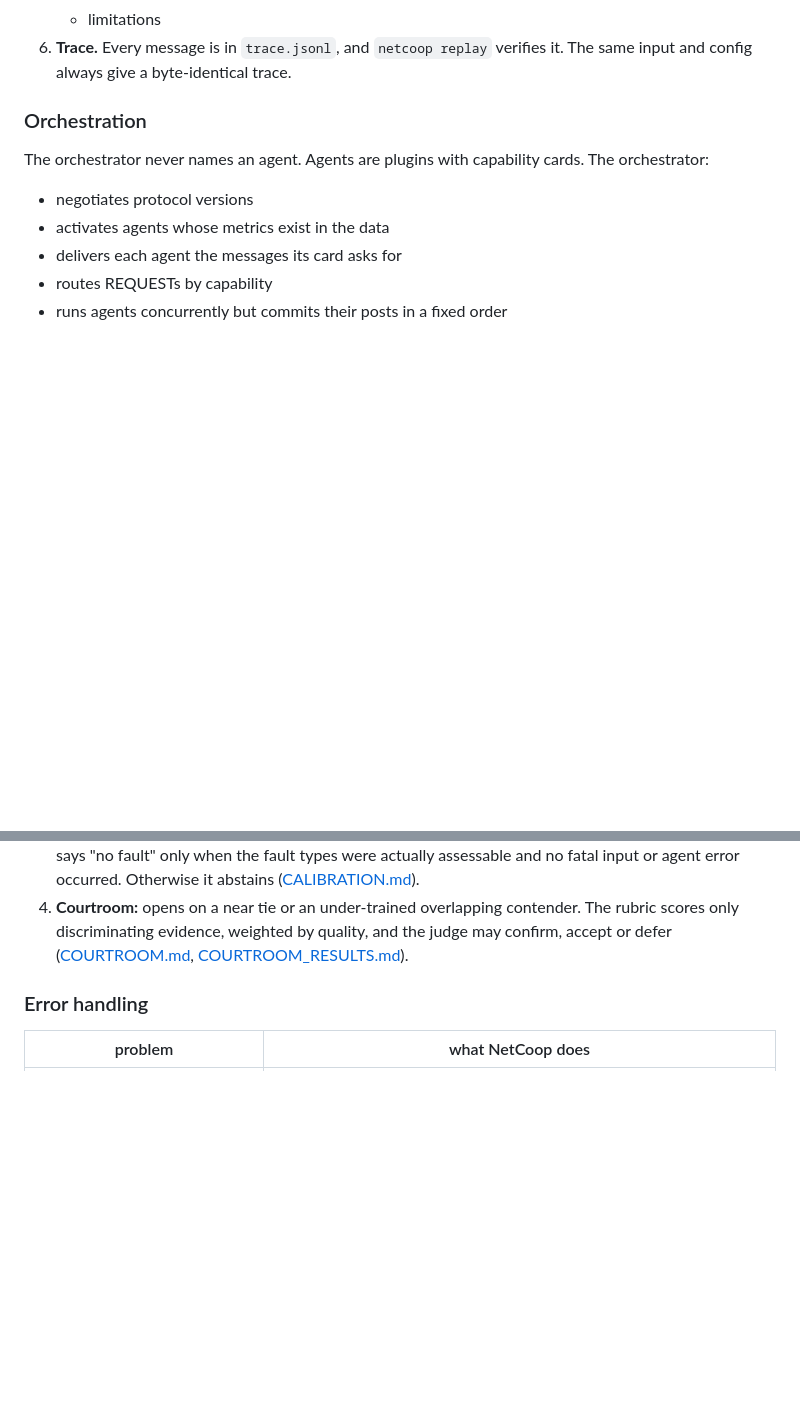
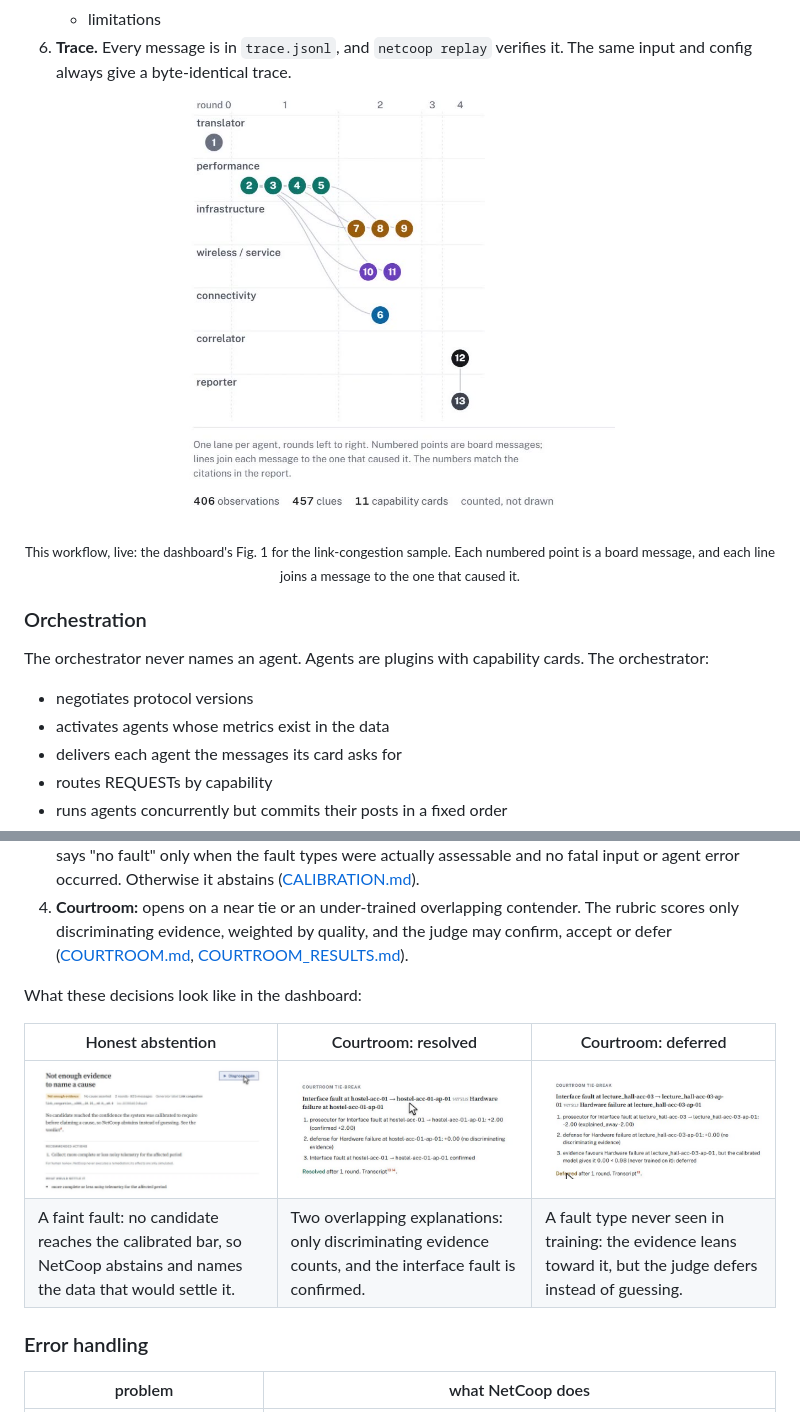
Before and after one commit to suvronilchatterjee7-create/netcoop-ai, a Markdown page: README.md, 2 parts joined by grey strips. Drawn GitHub-style; pictures changed too: docs/images/abstention.jpg (added), docs/images/courtroom_deferred.jpg (added), docs/images/courtroom_resolved.jpg (added); blank space fills up the shorter version.

Commit message:
README: add dashboard screenshots
A hero image of the report with a citation highlighted, Fig. 1 of a live
diagnosis in the workflow section, and the abstention and courtroom rulings
in the evidence-correlation section. Images in docs/images, with alt text.

Co-Authored-By: Claude Opus 5.5 <noreply@anthropic.com>

```diff
--- a/README.md
+++ b/README.md
@@ -155,6 +159,11 @@ The numbers below come from the link-congestion sample
 6. **Trace.** Every message is in `trace.jsonl`, and `netcoop replay` verifies it. The same
    input and config always give a byte-identical trace.
 
+<p align="center">
+  <img src="docs/images/fig1_live_diagnosis.jpg" width="430" alt="Fig. 1 for the link-congestion run: one lane per agent and rounds left to right. Performance posts hypothesis 2 and requests 3 to 5; infrastructure, wireless and connectivity answer and support in round 2; the correlator's verdict is point 12 and the report is point 13. Below the figure: 406 observations, 457 clues, 11 capability cards.">
+</p>
+<p align="center"><sub>This workflow, live: the dashboard's Fig. 1 for the link-congestion sample. Each numbered point is a board message, and each line joins a message to the one that caused it.</sub></p>
+
 ### Orchestration
 
 The orchestrator never names an agent. Agents are plugins with capability cards. The
@@ -239,6 +248,13 @@ Every formula is in [SCORING.md](docs/SCORING.md).
 4. **Courtroom:** opens on a near tie or an under-trained overlapping contender. The rubric
    scores only discriminating evidence, weighted by quality, and the judge may confirm,
    accept or defer ([COURTROOM.md](docs/COURTROOM.md), [COURTROOM_RESULTS.md](docs/COURTROOM_RESULTS.md)).
+
+What these decisions look like in the dashboard:
+
+| Honest abstention | Courtroom: resolved | Courtroom: deferred |
+|---|---|---|
+| <img src="docs/images/abstention.jpg" width="300" alt="Report titled 'Not enough evidence to name a cause' for a faint link congestion; it recommends collecting more complete or less noisy telemetry."> | <img src="docs/images/courtroom_resolved.jpg" width="300" alt="Courtroom tie-break: interface fault versus hardware failure. The prosecutor scores +2.00 confirmed, the defense +0.00 with no discriminating evidence; the interface fault is confirmed, resolved after 1 round."> | <img src="docs/images/courtroom_deferred.jpg" width="300" alt="Courtroom tie-break on a hardware failure: evidence favours hardware failure, but the calibrated model gives it 0.00, below 0.98, because it was never trained on it, so the ruling is deferred."> |
+| A faint fault: no candidate reaches the calibrated bar, so NetCoop abstains and names the data that would settle it. | Two overlapping explanations: only discriminating evidence counts, and the interface fault is confirmed. | A fault type never seen in training: the evidence leans toward it, but the judge defers instead of guessing. |
 
 ### Error handling
 
```
Also changed, not shown: other parts of README.md (+4 -0 lines), docs/images/dashboard_report.jpg (added).
